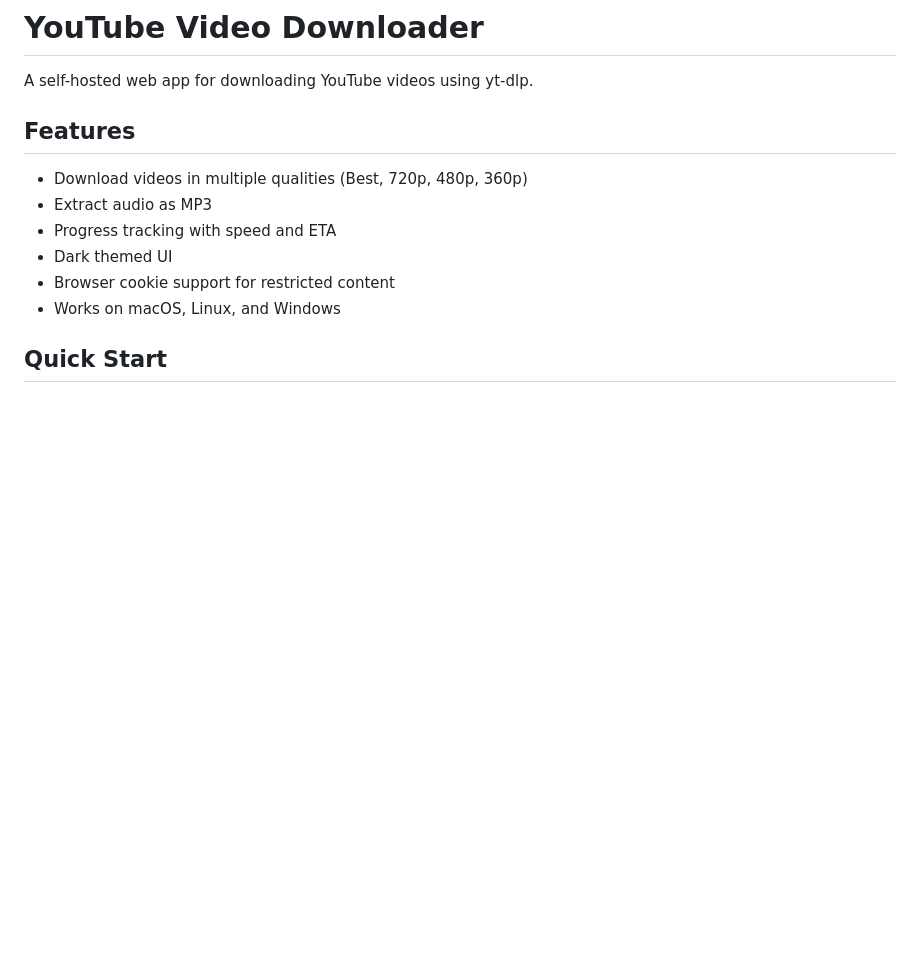
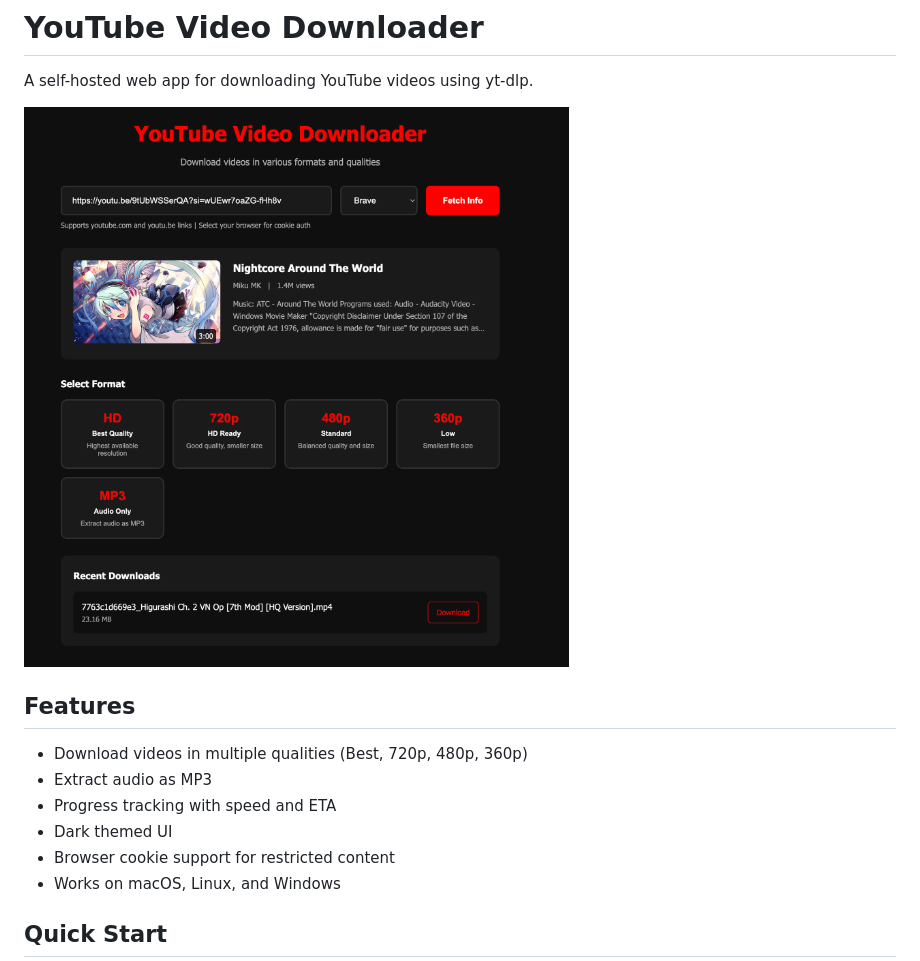
Before and after one commit to swin0420/yt-download, a Markdown page: README.md, the part around the change. GitHub-like rendering; pictures changed too: screenshot.png (added); blank space fills up the shorter version.

Commit message:
Add screenshot to README
Co-Authored-By: Claude Opus 4.5 <noreply@anthropic.com>

```diff
--- a/README.md
+++ b/README.md
@@ -1,6 +1,8 @@
 # YouTube Video Downloader
 
 A self-hosted web app for downloading YouTube videos using yt-dlp.
+
+![Screenshot](screenshot.png)
 
 ## Features
 
```
